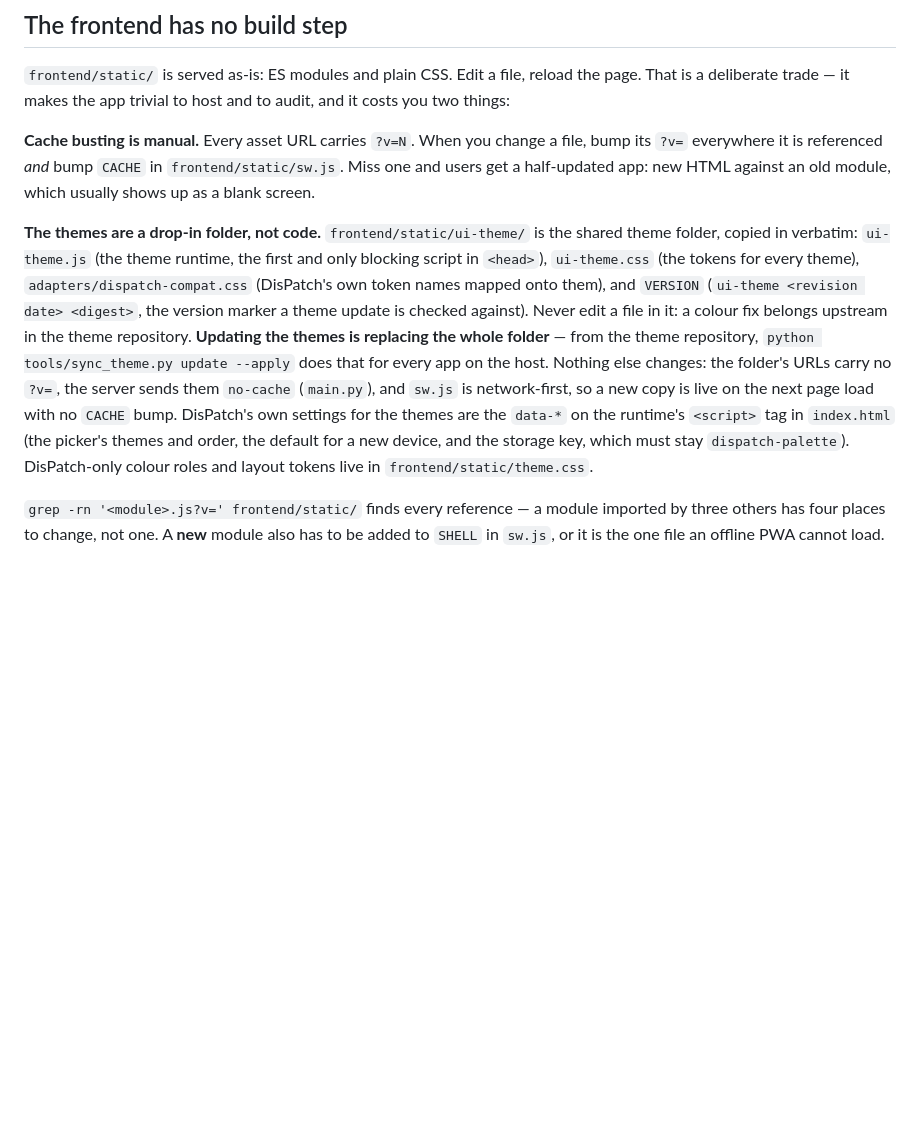
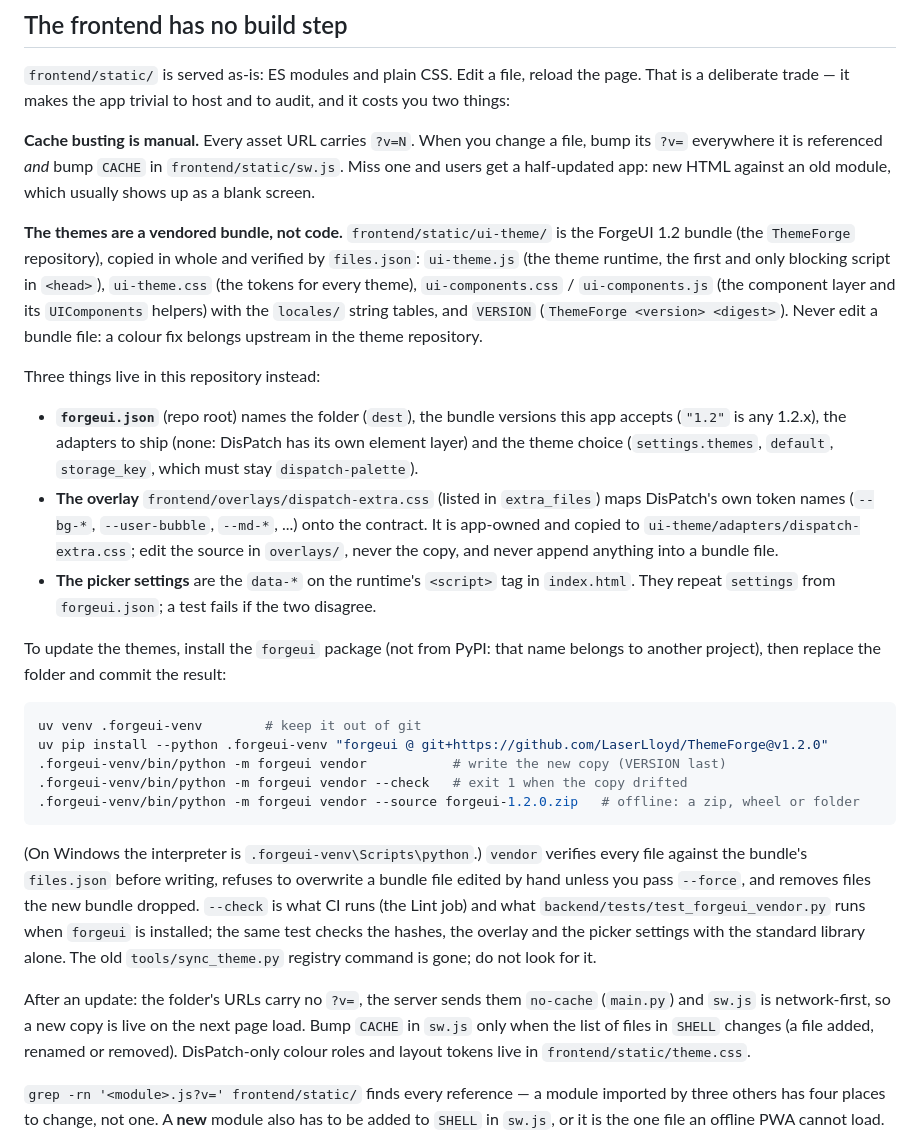
Before and after one commit to LaserLloyd/DisPatch_Chat, a Markdown page: docs/development.md, the part around the change. Drawn GitHub-style; blank space fills up the shorter version.

Commit message:
docs(development): describe forgeui vendor, --check, forgeui.json and overlays
Replaces the instructions for the removed sync_theme.py command.

Co-Authored-By: Claude Fable 5.1 <noreply@anthropic.com>

````diff
--- a/docs/development.md
+++ b/docs/development.md
@@ -39,22 +39,55 @@ file, bump its `?v=` everywhere it is referenced *and* bump `CACHE` in
 `frontend/static/sw.js`. Miss one and users get a half-updated app: new HTML
 against an old module, which usually shows up as a blank screen.
 
-**The themes are a drop-in folder, not code.** `frontend/static/ui-theme/`
-is the shared theme folder, copied in verbatim: `ui-theme.js` (the theme
-runtime, the first and only blocking script in `<head>`), `ui-theme.css` (the
-tokens for every theme), `adapters/dispatch-compat.css` (DisPatch's own token
-names mapped onto them), and `VERSION` (`ui-theme <revision date> <digest>`,
-the version marker a theme update is checked against). Never edit a file in
-it: a colour fix belongs upstream in the theme repository. **Updating the
-themes is replacing the whole folder** — from the theme repository, `python
-tools/sync_theme.py update --apply` does that for every app on the host.
-Nothing else changes: the folder's URLs carry no `?v=`, the server sends them
-`no-cache` (`main.py`), and `sw.js` is network-first, so a new copy is live on
-the next page load with no `CACHE` bump. DisPatch's own settings for the
-themes are the `data-*` on the runtime's `<script>` tag in `index.html` (the
-picker's themes and order, the default for a new device, and the storage
-key, which must stay `dispatch-palette`). DisPatch-only colour roles and
-layout tokens live in `frontend/static/theme.css`.
+**The themes are a vendored bundle, not code.** `frontend/static/ui-theme/` is
+the ForgeUI 1.2 bundle (the `ThemeForge` repository), copied in whole and
+verified by `files.json`: `ui-theme.js` (the theme runtime, the first and only
+blocking script in `<head>`), `ui-theme.css` (the tokens for every theme),
+`ui-components.css` / `ui-components.js` (the component layer and its
+`UIComponents` helpers) with the `locales/` string tables, and `VERSION`
+(`ThemeForge <version> <digest>`). Never edit a bundle file: a colour fix
+belongs upstream in the theme repository.
+
+Three things live in this repository instead:
+
+- **`forgeui.json`** (repo root) names the folder (`dest`), the bundle versions
+  this app accepts (`"1.2"` is any 1.2.x), the adapters to ship (none: DisPatch
+  has its own element layer) and the theme choice (`settings.themes`, `default`,
+  `storage_key`, which must stay `dispatch-palette`).
+- **The overlay** `frontend/overlays/dispatch-extra.css` (listed in
+  `extra_files`) maps DisPatch's own token names (`--bg-*`, `--user-bubble`,
+  `--md-*`, ...) onto the contract. It is app-owned and copied to
+  `ui-theme/adapters/dispatch-extra.css`; edit the source in `overlays/`, never
+  the copy, and never append anything into a bundle file.
+- **The picker settings** are the `data-*` on the runtime's `<script>` tag in
+  `index.html`. They repeat `settings` from `forgeui.json`; a test fails if the
+  two disagree.
+
+To update the themes, install the `forgeui` package (not from PyPI: that name
+belongs to another project), then replace the folder and commit the result:
+
+```sh
+uv venv .forgeui-venv        # keep it out of git
+uv pip install --python .forgeui-venv "forgeui @ git+https://github.com/LaserLloyd/ThemeForge@v1.2.0"
+.forgeui-venv/bin/python -m forgeui vendor           # write the new copy (VERSION last)
+.forgeui-venv/bin/python -m forgeui vendor --check   # exit 1 when the copy drifted
+.forgeui-venv/bin/python -m forgeui vendor --source forgeui-1.2.0.zip   # offline: a zip, wheel or folder
+```
+
+(On Windows the interpreter is `.forgeui-venv\Scripts\python`.) `vendor` verifies
+every file against the bundle's `files.json` before writing, refuses to overwrite
+a bundle file edited by hand unless you pass `--force`, and removes files the new
+bundle dropped. `--check` is what CI runs (the Lint job) and what
+`backend/tests/test_forgeui_vendor.py` runs when `forgeui` is installed; the same
+test checks the hashes, the overlay and the picker settings with the standard
+library alone. The old `tools/sync_theme.py` registry command is gone; do not
+look for it.
+
+After an update: the folder's URLs carry no `?v=`, the server sends them
+`no-cache` (`main.py`) and `sw.js` is network-first, so a new copy is live on the
+next page load. Bump `CACHE` in `sw.js` only when the list of files in `SHELL`
+changes (a file added, renamed or removed). DisPatch-only colour roles and layout
+tokens live in `frontend/static/theme.css`.
 
 `grep -rn '<module>.js?v=' frontend/static/` finds every reference — a module
 imported by three others has four places to change, not one. A **new** module
````
